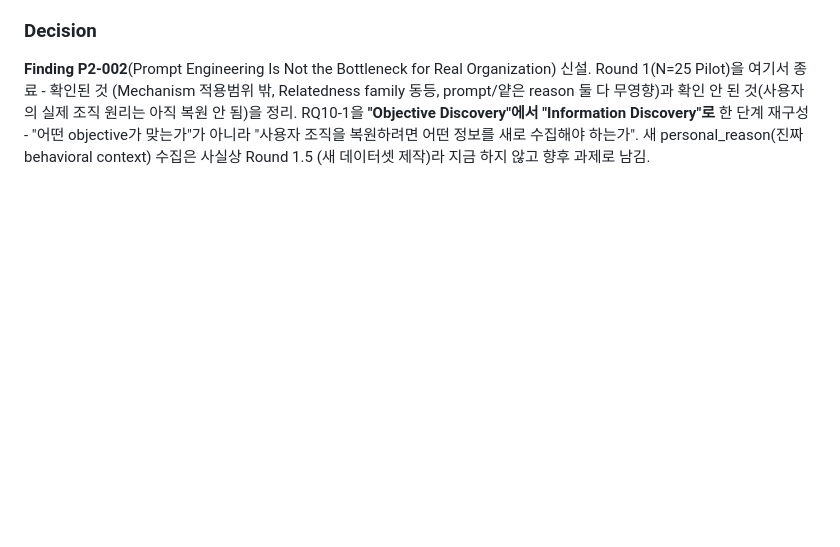
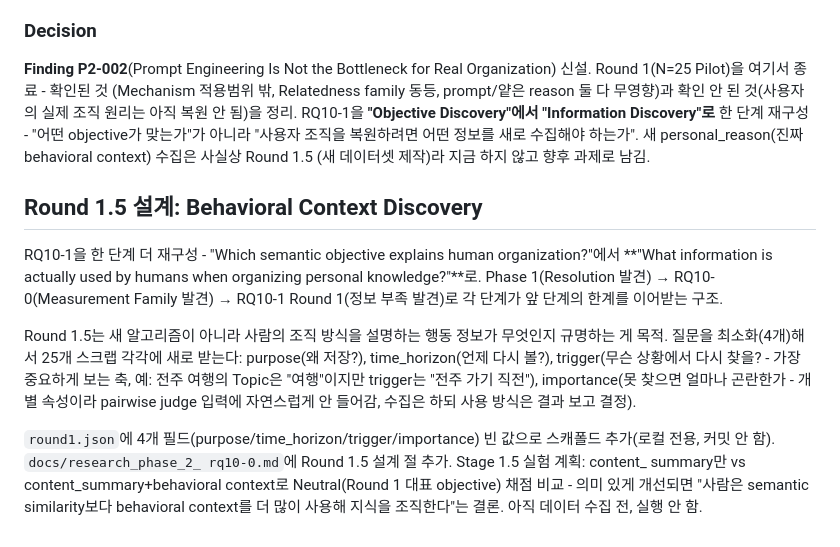
Before and after one commit to premierbell/world-engine, a Markdown page: experiments/v0_validation.md, the part around the change. Rendered like a GitHub page; blank space fills up the shorter version.

```diff
--- a/experiments/v0_validation.md
+++ b/experiments/v0_validation.md
@@ -2518,3 +2518,28 @@ Discovery"로** 한 단계 재구성 - "어떤 objective가 맞는가"가 아니
 "사용자 조직을 복원하려면 어떤 정보를 새로 수집해야 하는가". 새
 personal_reason(진짜 behavioral context) 수집은 사실상 Round 1.5
 (새 데이터셋 제작)라 지금 하지 않고 향후 과제로 남김.
+
+## Round 1.5 설계: Behavioral Context Discovery
+
+RQ10-1을 한 단계 더 재구성 - "Which semantic objective explains
+human organization?"에서 **"What information is actually used by
+humans when organizing personal knowledge?"**로. Phase 1(Resolution
+발견) → RQ10-0(Measurement Family 발견) → RQ10-1 Round 1(정보 부족
+발견)로 각 단계가 앞 단계의 한계를 이어받는 구조.
+
+Round 1.5는 새 알고리즘이 아니라 사람의 조직 방식을 설명하는 행동
+정보가 무엇인지 규명하는 게 목적. 질문을 최소화(4개)해서 25개
+스크랩 각각에 새로 받는다: purpose(왜 저장?), time_horizon(언제
+다시 볼?), trigger(무슨 상황에서 다시 찾을? - 가장 중요하게 보는
+축, 예: 전주 여행의 Topic은 "여행"이지만 trigger는 "전주 가기
+직전"), importance(못 찾으면 얼마나 곤란한가 - 개별 속성이라 pairwise
+judge 입력에 자연스럽게 안 들어감, 수집은 하되 사용 방식은 결과 보고
+결정).
+
+`round1.json`에 4개 필드(purpose/time_horizon/trigger/importance)
+빈 값으로 스캐폴드 추가(로컬 전용, 커밋 안 함). `docs/research_phase_2_
+rq10-0.md`에 Round 1.5 설계 절 추가. Stage 1.5 실험 계획: content_
+summary만 vs content_summary+behavioral context로 Neutral(Round 1
+대표 objective) 채점 비교 - 의미 있게 개선되면 "사람은 semantic
+similarity보다 behavioral context를 더 많이 사용해 지식을 조직한다"는
+결론. 아직 데이터 수집 전, 실행 안 함.
```
Also changed, not shown: docs/research_phase_2_rq10-0.md (+35 -5 lines).
